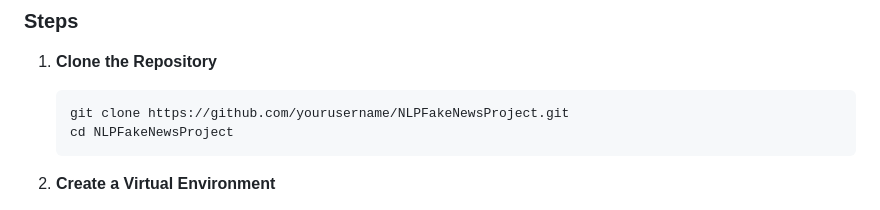
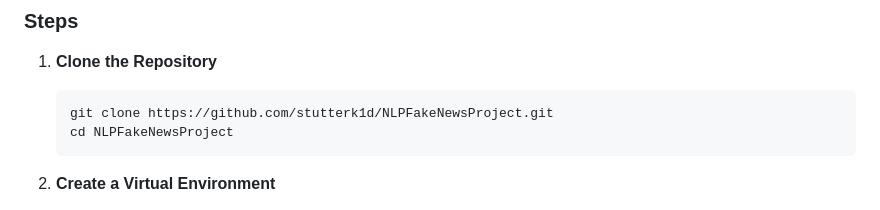
Before and after one commit to stutterk1d/NLPFakeNewsProject, a Markdown page: README.md, the part around the change. Drawn GitHub-style.

````diff
--- a/README.md
+++ b/README.md
@@ -58,7 +58,7 @@ The project involves:
 1. **Clone the Repository**
 
     ```bash
-    git clone https://github.com/yourusername/NLPFakeNewsProject.git
+    git clone https://github.com/stutterk1d/NLPFakeNewsProject.git
     cd NLPFakeNewsProject
     ```
 
````
